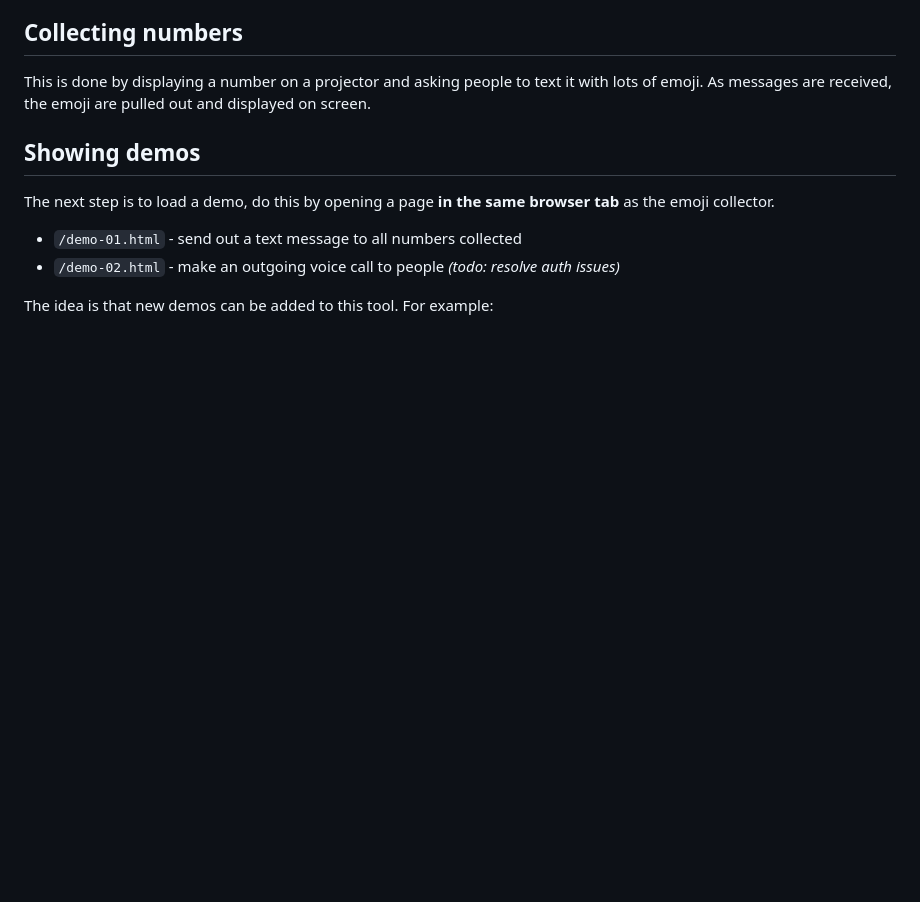
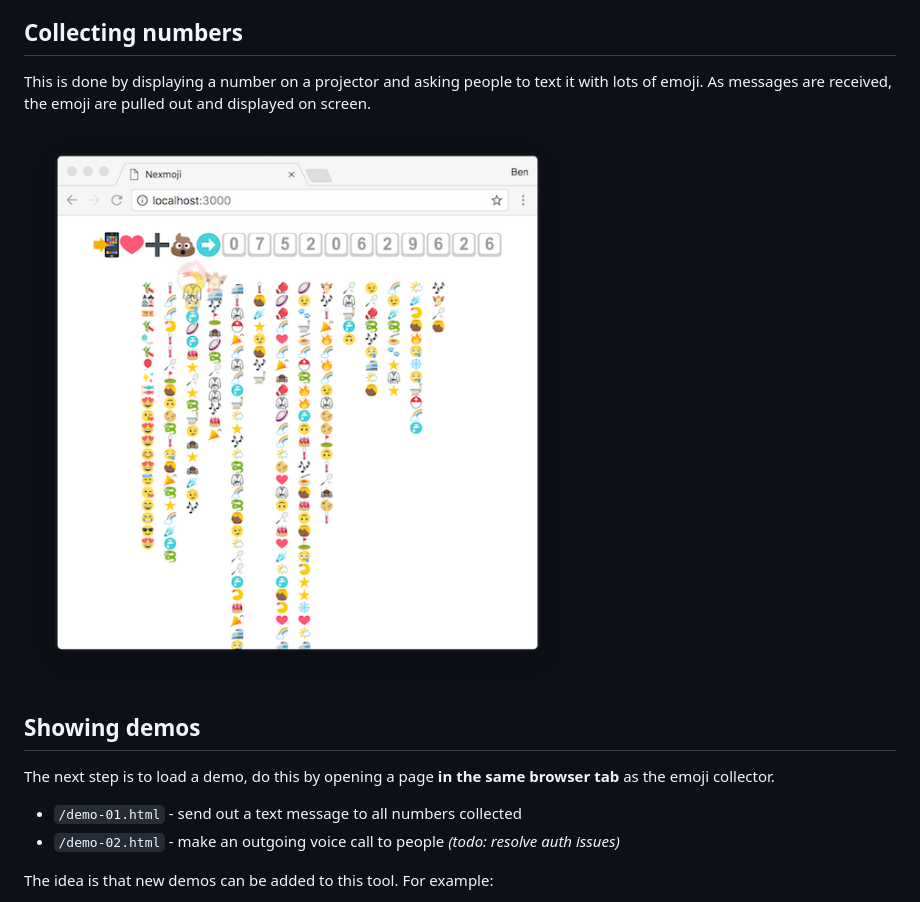
Before and after one commit to nexmo-community/nexmoji, a Markdown page: README.md, the part around the change. Drawn GitHub-style; pictures changed too: static/screenshot.png (added); blank space fills up the shorter version.

Commit message:
Added screenshot of collector

```diff
--- a/README.md
+++ b/README.md
@@ -10,6 +10,8 @@ The basic flow is:
 ## Collecting numbers
 
 This is done by displaying a number on a projector and asking people to text it with lots of emoji. As messages are received, the emoji are pulled out and displayed on screen.
+
+![screenshot](static/screenshot.png)
 
 ## Showing demos
 
```
